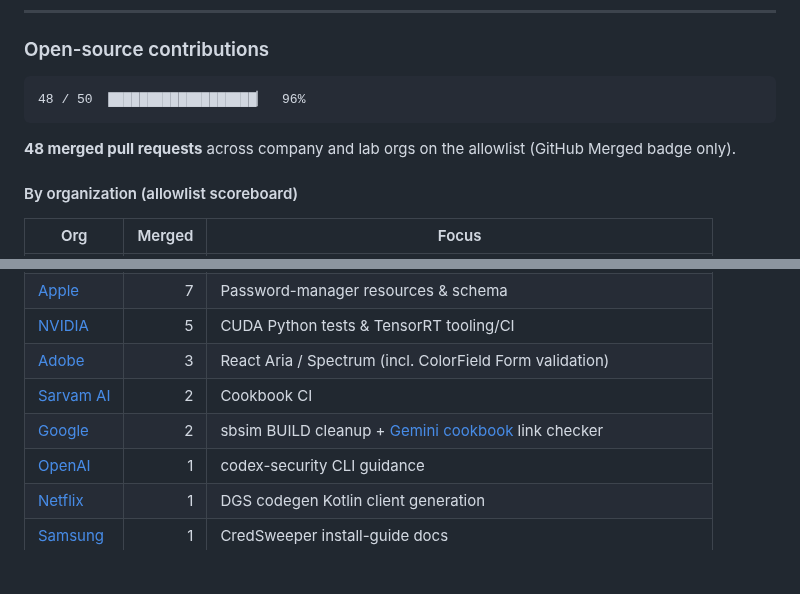
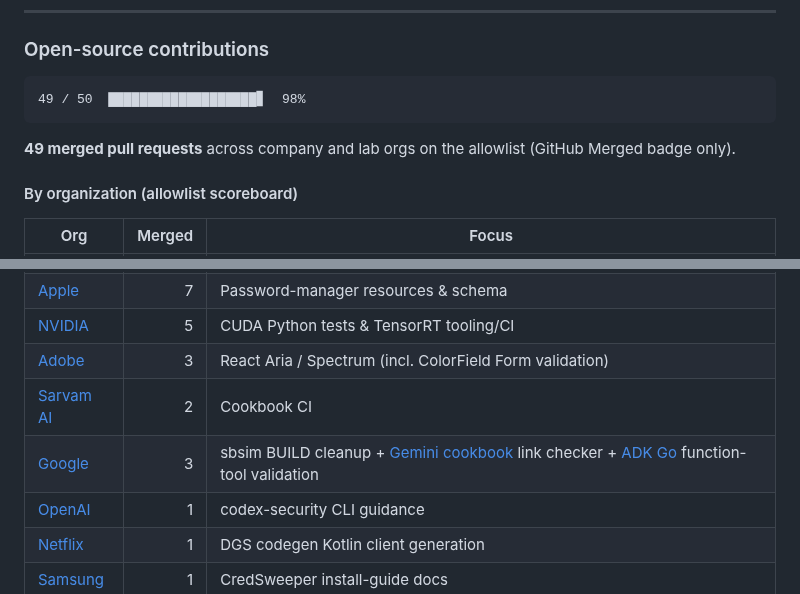
Before and after one commit to mangeshraut712/mangeshraut712, a Markdown page: README.md, 2 parts joined by grey strips. GitHub-like rendering; blank space fills up the shorter version.

Commit message:
docs: record Google ADK Go merge toward 50-PR goal

````diff
--- a/README.md
+++ b/README.md
@@ -77,10 +77,10 @@ The VAD figures come from Sep 11, 2026 CI. Latency measures batch whole-file pro
 ### Open-source contributions
 
 ```text
-48 / 50  ███████████████████▏  96%
+49 / 50  ███████████████████▋  98%
 ```
 
-**48 merged pull requests** across company and lab orgs on the allowlist (GitHub Merged badge only).
+**49 merged pull requests** across company and lab orgs on the allowlist (GitHub Merged badge only).
 
 #### By organization (allowlist scoreboard)
 
@@ -93,7 +93,7 @@ The VAD figures come from Sep 11, 2026 CI. Latency measures batch whole-file pro
 | [NVIDIA](https://github.com/NVIDIA/cuda-python/pull/3241) | 5 | CUDA Python tests & TensorRT tooling/CI |
 | [Adobe](https://github.com/adobe/react-spectrum/pull/10869) | 3 | React Aria / Spectrum (incl. ColorField Form validation) |
 | [Sarvam AI](https://github.com/sarvamai/sarvam-ai-cookbook/pull/185) | 2 | Cookbook CI |
-| [Google](https://github.com/google/sbsim/pull/187) | 2 | sbsim BUILD cleanup + [Gemini cookbook](https://github.com/google-gemini/cookbook/pull/1449) link checker |
+| [Google](https://github.com/google/sbsim/pull/187) | 3 | sbsim BUILD cleanup + [Gemini cookbook](https://github.com/google-gemini/cookbook/pull/1449) link checker + [ADK Go](https://github.com/google/adk-go/pull/1983) function-tool validation |
 | [OpenAI](https://github.com/openai/codex-security/pull/754) | 1 | codex-security CLI guidance |
 | [Netflix](https://github.com/Netflix/dgs-codegen/pull/997) | 1 | DGS codegen Kotlin client generation |
 | [Samsung](https://github.com/Samsung/CredSweeper/pull/997) | 1 | CredSweeper install-guide docs |
````
